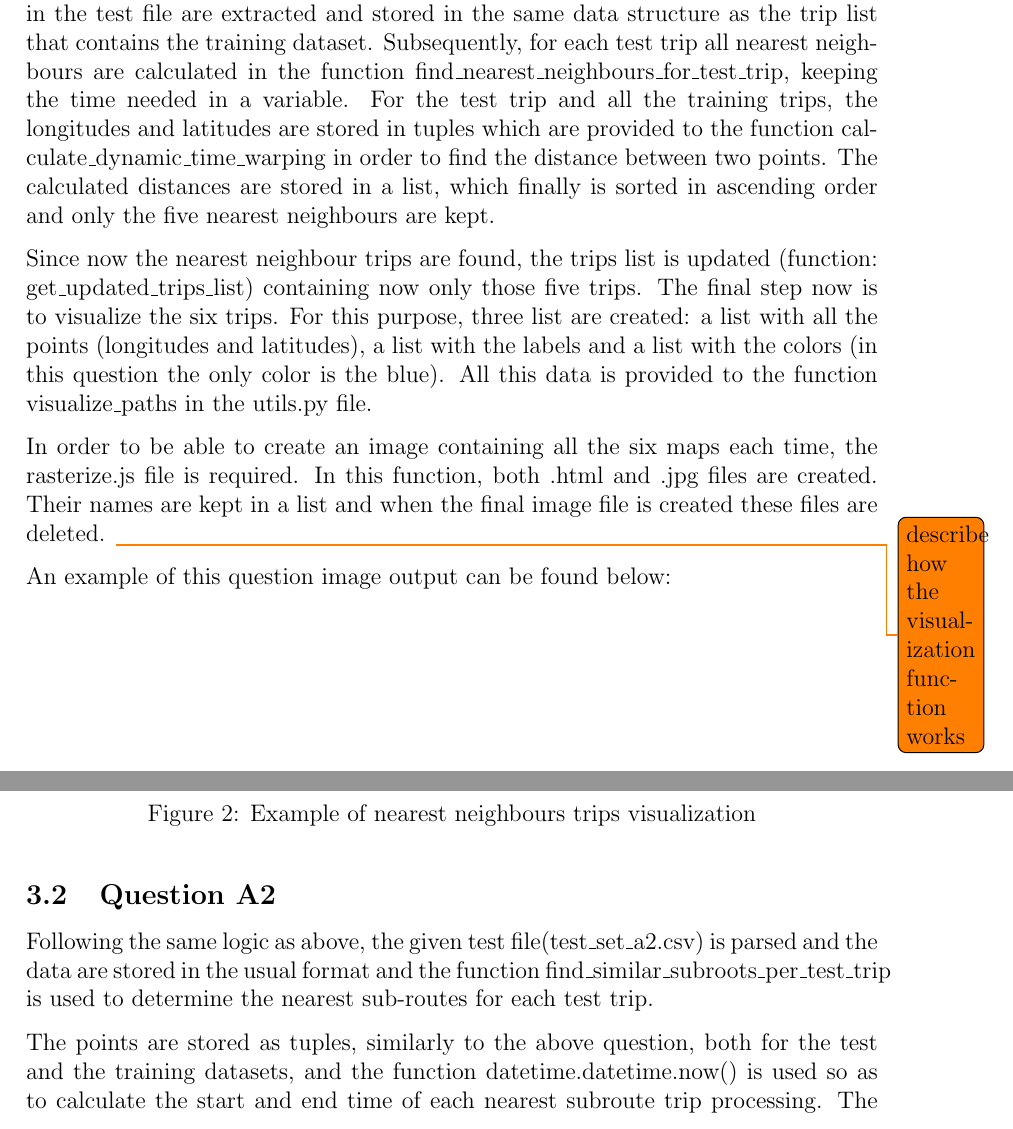
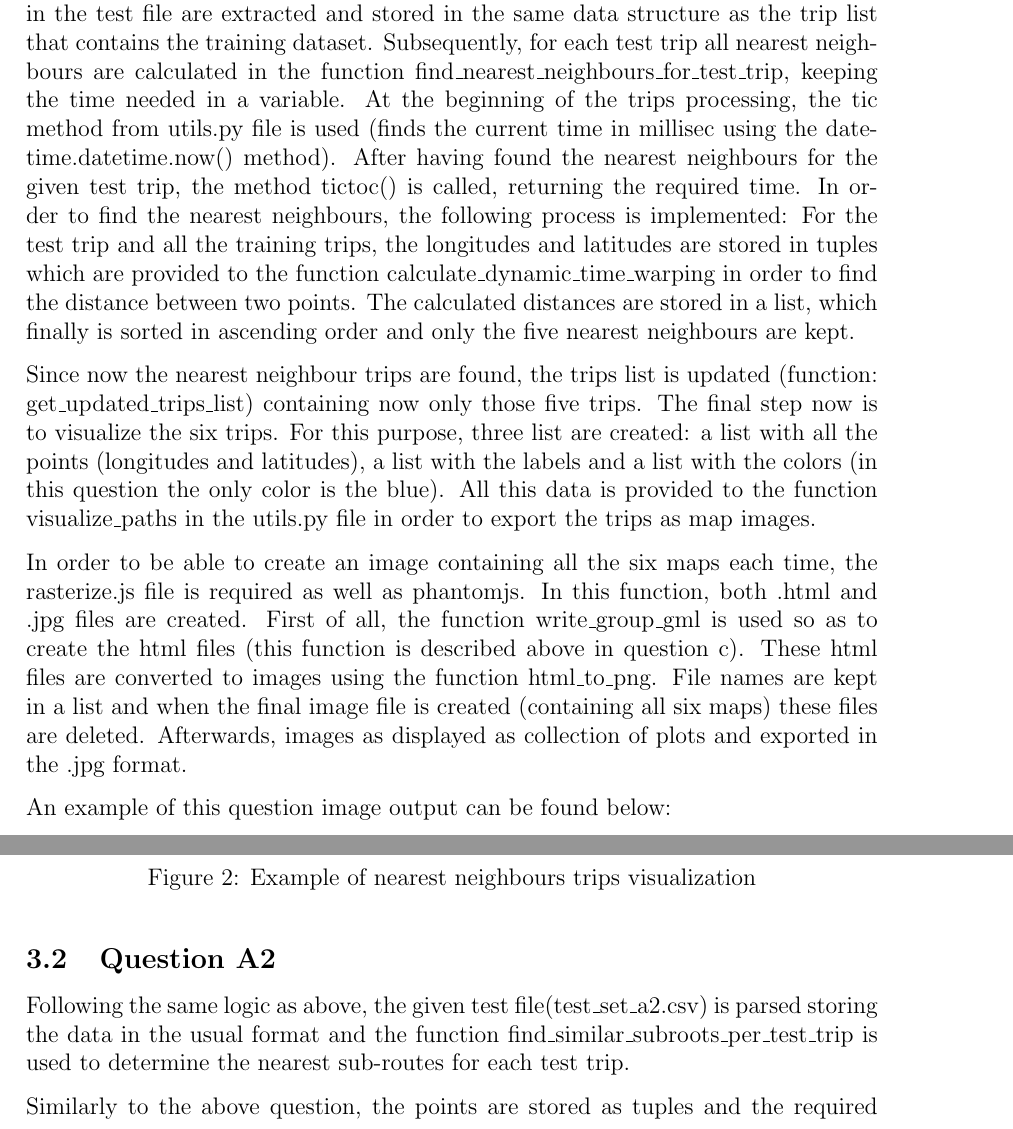
Before and after one commit to cthem/BigDataHomeworks, a LaTeX problem sheet (Report/BigDataHomework1.tex): two parts of pages 8 and 9 of 11, joined at a grey line, cut so that both start at the same text. Compiled offline with pdfLaTeX.

Commit message:
changes to report

```diff
--- a/Report/BigDataHomework1.tex
+++ b/Report/BigDataHomework1.tex
@@ -124,10 +124,9 @@
 
-	The code for this question is in the file NearestNeighbours.py. Firstly, all test trips in the test file are extracted and stored in the same data structure as the trip list that contains the training dataset. Subsequently, for each test trip all nearest neighbours are calculated in the function find\_nearest\_neighbours\_for\_test\_trip, keeping the time needed in a variable. For the test trip and all the training trips, the longitudes and latitudes are stored in tuples which are provided to the function calculate\_dynamic\_time\_warping in order to find the distance between two points. The calculated distances are stored in a list, which finally is sorted in ascending order and only the five nearest neighbours are kept.
+	The code for this question is in the file NearestNeighbours.py. Firstly, all test trips in the test file are extracted and stored in the same data structure as the trip list that contains the training dataset. Subsequently, for each test trip all nearest neighbours are calculated in the function find\_nearest\_neighbours\_for\_test\_trip, keeping the time needed in a variable. At the beginning of the trips processing, the tic method from utils.py file is used (finds the current time in millisec using the datetime.datetime.now() method). After having found the nearest neighbours for the given test trip, the method tictoc() is called, returning the required time. In order to find the nearest neighbours, the following process is implemented: For the test trip and all the training trips, the longitudes and latitudes are stored in tuples which are provided to the function calculate\_dynamic\_time\_warping in order to find the distance between two points. The calculated distances are stored in a list, which finally is sorted in ascending order and only the five nearest neighbours are kept.
 
-	Since now the nearest neighbour trips are found, the trips list is updated (function: get\_updated\_trips\_list) containing now only those five trips. The final step now is to visualize the six trips. For this purpose, three list are created: a list with all the points (longitudes and latitudes), a list with the labels and a list with the colors (in this question the only color is the blue). All this data is provided to the function visualize\_paths in the utils.py file.
+	Since now the nearest neighbour trips are found, the trips list is updated (function: get\_updated\_trips\_list) containing now only those five trips. The final step now is to visualize the six trips. For this purpose, three list are created: a list with all the points (longitudes and latitudes), a list with the labels and a list with the colors (in this question the only color is the blue). All this data is provided to the function visualize\_paths in the utils.py file in order to export the trips as map images.
 
-	In order to be able to create an image containing all the six maps each time, the rasterize.js file is required. In this function, both .html and .jpg files are created. Their names are kept in a list and when the final image file is created these files are deleted.
-	\todo{describe how the visualization function works}
+	In order to be able to create an image containing all the six maps each time, the rasterize.js file is required as well as phantomjs. In this function, both .html and .jpg files are created. First of all, the function write\_group\_gml is used so as to create the html files (this function is described above in question c). These html files are converted to images using the function html\_to\_png. File names are kept in a list and when the final image file is created (containing all six maps) these files are deleted. Afterwards, images as displayed as collection of plots and exported in the .jpg format.
 
 	An example of this question image output can be found below:
 
@@ -139,9 +138,9 @@
 	\end{figure}
 
 	\subsection{Question A2}
-	Following the same logic as above, the given test file(test\_set\_a2.csv) is parsed and the data are stored in the usual format and the function find\_similar\_subroots\_per\_test\_trip is used to determine the nearest sub-routes for each test trip.
+	Following the same logic as above, the given test file(test\_set\_a2.csv) is parsed storing the data in the usual format and the function find\_similar\_subroots\_per\_test\_trip is used to determine the nearest sub-routes for each test trip.
 
-	The points are stored as tuples, similarly to the above question, both for the test and the training datasets, and the function datetime.datetime.now() is used so as to calculate the start and end time of each nearest subroute trip processing. The latest is performed in the method calc\_lcss.
+	Similarly to the above question, the points are stored as tuples and the required time is calculated using the relevant methods from the utils.py file. To begin with, the method calc\_lcss is called
 	\todo{describe calc and update lcss}
 
 	Finally, a similar data preprocessing is followed before visualize the data. This time the points are separated so as to show which of them belong to the nearest subroute and color them with red color. The function for the visualization is the same that was used for the question 2A1.
```
Also changed, not shown: Report/BigDataHomework1.tex (2 more changed lines).
